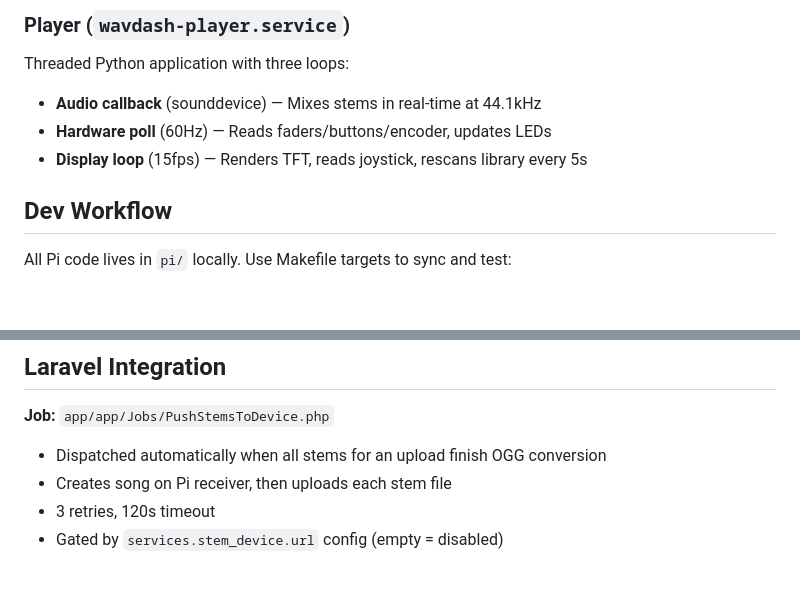
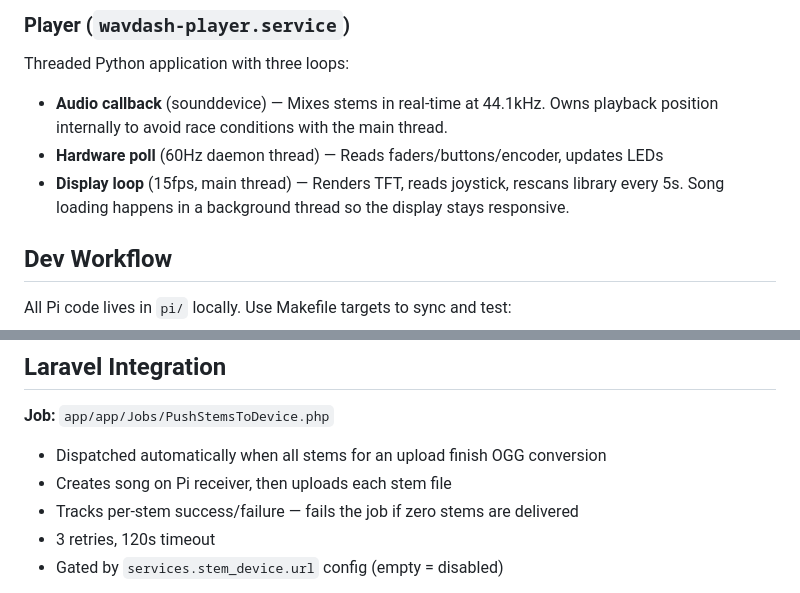
Before and after one commit to aaronannecchiarico/wavdash-app, a Markdown page: pi/README.md, 2 parts joined by grey strips. Rendered like a GitHub page; blank space fills up the shorter version.

```diff
--- a/pi/README.md
+++ b/pi/README.md
@@ -101,9 +101,9 @@ Songs are stored as:
 ### Player (`wavdash-player.service`)
 
 Threaded Python application with three loops:
-- **Audio callback** (sounddevice) — Mixes stems in real-time at 44.1kHz
-- **Hardware poll** (60Hz) — Reads faders/buttons/encoder, updates LEDs
-- **Display loop** (15fps) — Renders TFT, reads joystick, rescans library every 5s
+- **Audio callback** (sounddevice) — Mixes stems in real-time at 44.1kHz. Owns playback position internally to avoid race conditions with the main thread.
+- **Hardware poll** (60Hz daemon thread) — Reads faders/buttons/encoder, updates LEDs
+- **Display loop** (15fps, main thread) — Renders TFT, reads joystick, rescans library every 5s. Song loading happens in a background thread so the display stays responsive.
 
 ## Dev Workflow
 
@@ -186,6 +186,7 @@ Run on Pi: `make pi-test`
 **Job:** `app/app/Jobs/PushStemsToDevice.php`
 - Dispatched automatically when all stems for an upload finish OGG conversion
 - Creates song on Pi receiver, then uploads each stem file
+- Tracks per-stem success/failure — fails the job if zero stems are delivered
 - 3 retries, 120s timeout
 - Gated by `services.stem_device.url` config (empty = disabled)
 
```
Also changed, not shown: CLAUDE.md (+7 -0 lines), README.md (+16 -0 lines).
